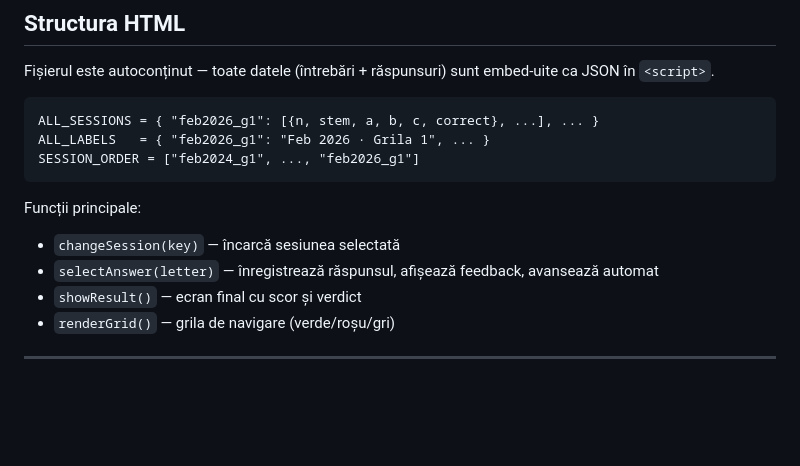
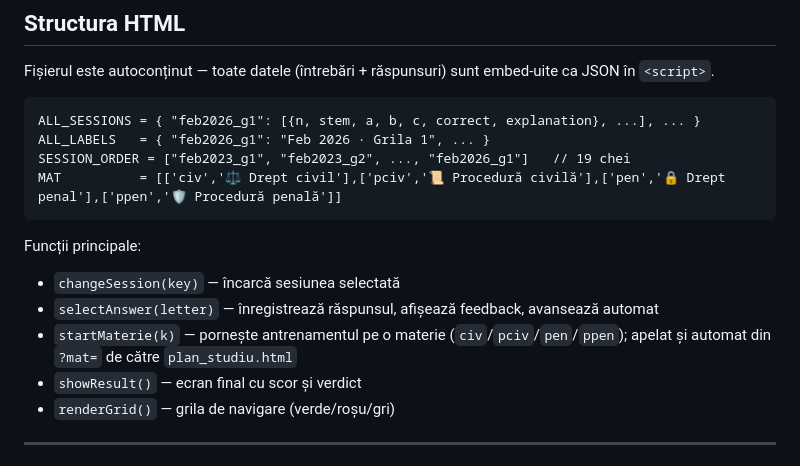
Before and after one commit to florinnicola000/licenta-drept, a Markdown page: CLAUDE.md, the part around one of its changes. Rendered like a GitHub page; blank space fills up the shorter version.

````diff
--- a/CLAUDE.md
+++ b/CLAUDE.md
@@ -139,14 +168,16 @@ git push
 Fișierul este autoconținut — toate datele (întrebări + răspunsuri) sunt embed-uite ca JSON în `<script>`.
 
 ```
-ALL_SESSIONS = { "feb2026_g1": [{n, stem, a, b, c, correct}, ...], ... }
+ALL_SESSIONS = { "feb2026_g1": [{n, stem, a, b, c, correct, explanation}, ...], ... }
 ALL_LABELS   = { "feb2026_g1": "Feb 2026 · Grila 1", ... }
-SESSION_ORDER = ["feb2024_g1", ..., "feb2026_g1"]
+SESSION_ORDER = ["feb2023_g1", "feb2023_g2", ..., "feb2026_g1"]   // 19 chei
+MAT          = [['civ','⚖️ Drept civil'],['pciv','📜 Procedură civilă'],['pen','🔒 Drept penal'],['ppen','🛡️ Procedură penală']]
 ```
 
 Funcții principale:
 - `changeSession(key)` — încarcă sesiunea selectată
 - `selectAnswer(letter)` — înregistrează răspunsul, afișează feedback, avansează automat
+- `startMaterie(k)` — pornește antrenamentul pe o materie (`civ`/`pciv`/`pen`/`ppen`); apelat și automat din `?mat=` de către `plan_studiu.html`
 - `showResult()` — ecran final cu scor și verdict
 - `renderGrid()` — grila de navigare (verde/roșu/gri)
 
````
Also changed, not shown: other parts of CLAUDE.md (+40 -11 lines).
